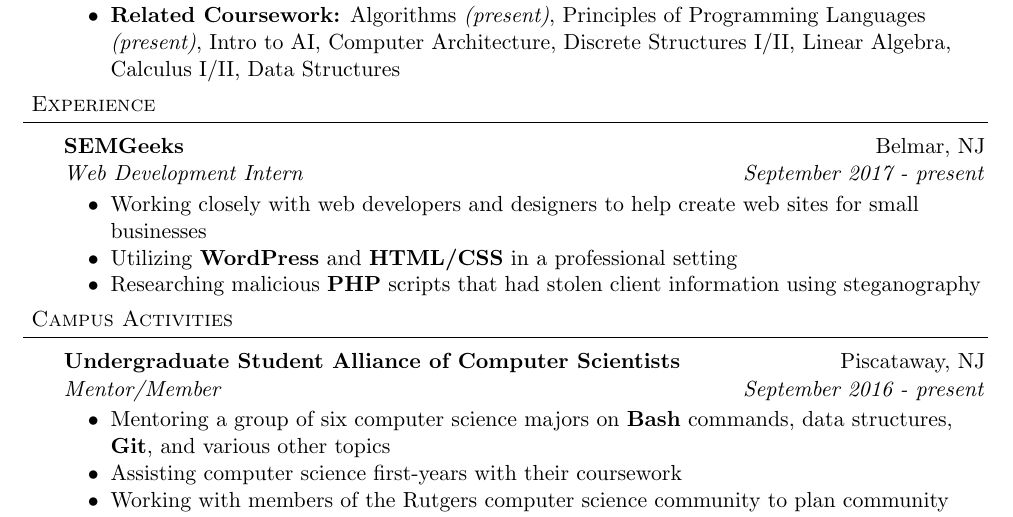
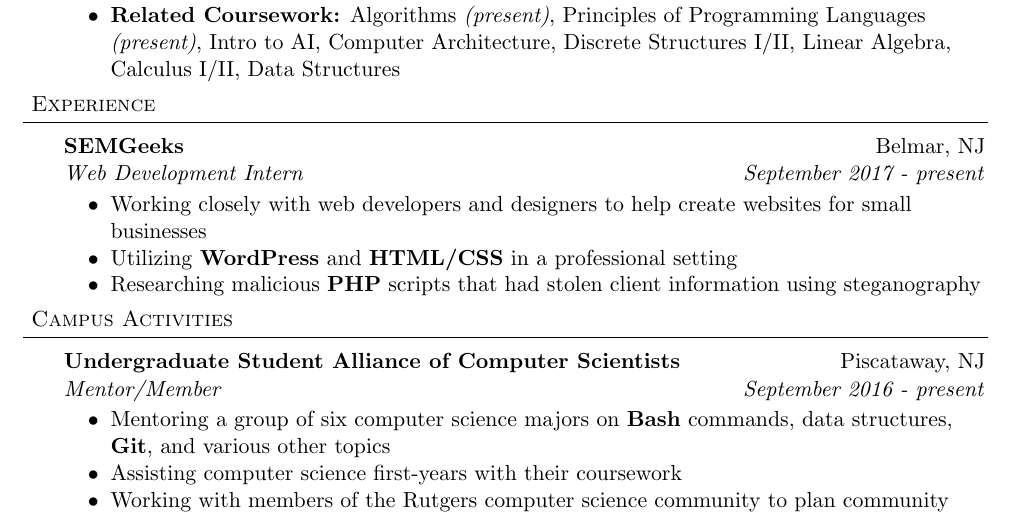
Before and after one commit to harras/resume, a LaTeX CV (resume_nick_harras.tex): part of the page, cut so that both start at the same text. Compiled offline with pdfLaTeX.

Commit message:
Revising some minor typos

```diff
--- a/resume_nick_harras.tex
+++ b/resume_nick_harras.tex
@@ -115,7 +115,7 @@
 	{SEMGeeks}{Belmar, NJ}
 	{Web Development Intern}{September 2017 - \textit{present}}
 	\begin{achievements}
-		\item Working closely with web developers and designers to help create web sites for small businesses
+		\item Working closely with web developers and designers to help create websites for small businesses
 		\item Utilizing \textbf{WordPress} and \textbf{HTML/CSS} in a professional setting
 		\item Researching malicious \textbf{PHP} scripts that had stolen client information using steganography
 	\end{achievements}
```
Also changed, not shown: resume_nick_harras.pdf.
